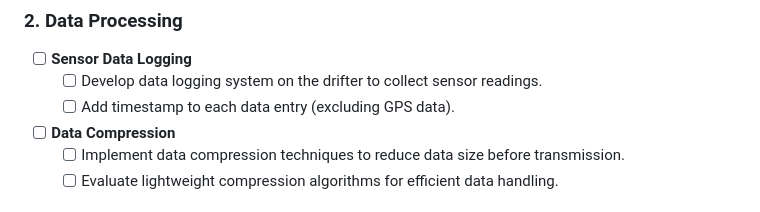
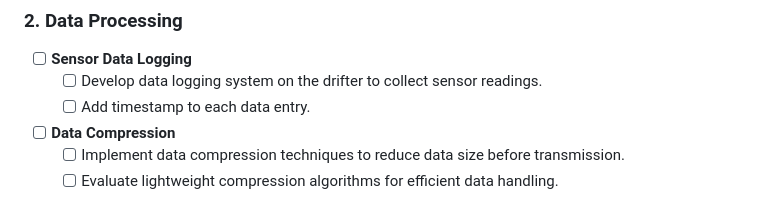
Before and after one commit to NickAnastasoff/THE_LOBSTER, a Markdown page: README.md, the part around the change. Rendered like a GitHub page.

```diff
--- a/README.md
+++ b/README.md
@@ -36,7 +36,7 @@ THE_LOBSTER collects sensor data from a drifter, sends it via LoRa to a base sta
 ### 2. Data Processing
 - [ ] **Sensor Data Logging**
   - [ ] Develop data logging system on the drifter to collect sensor readings.
-  - [ ] Add timestamp to each data entry (excluding GPS data).
+  - [ ] Add timestamp to each data entry.
 
 - [ ] **Data Compression**
   - [ ] Implement data compression techniques to reduce data size before transmission.
```
